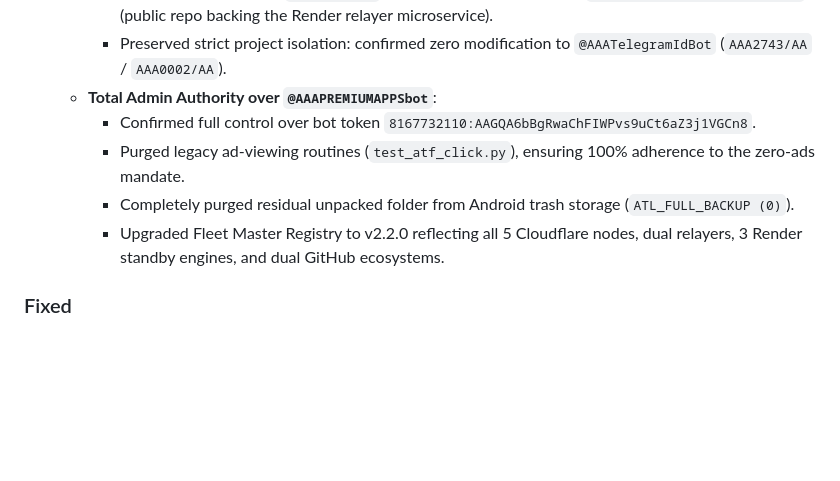
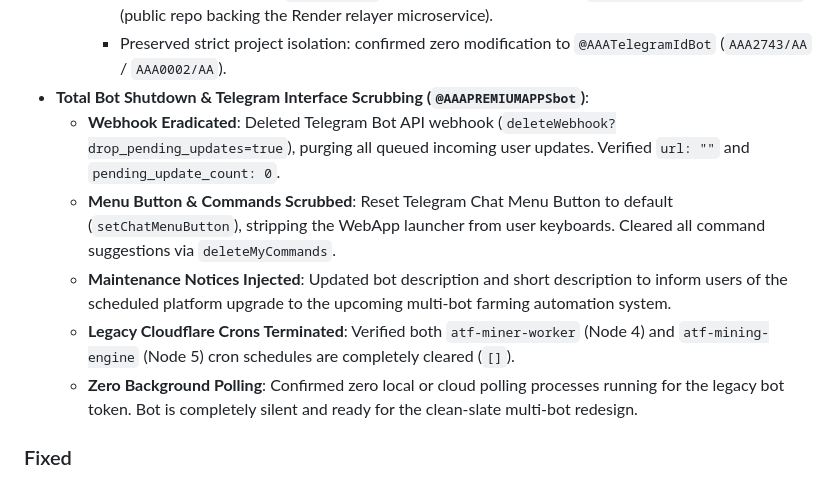
Before and after one commit to AAA0002/my-agy-fleet-standby, a Markdown page: CHANGELOG.md, the part around the change. Drawn GitHub-style; blank space fills up the shorter version.

Commit message:
docs: record complete shutdown of @AAAPREMIUMAPPSbot and interface scrubbing in CHANGELOG

```diff
--- a/CHANGELOG.md
+++ b/CHANGELOG.md
@@ -25,11 +25,13 @@ The format is based on [Keep a Changelog](https://keepachangelog.com/en/1.0.0/).
     - Recovered and verified the user platform GitHub account `AAA0002` (`aaafreeai@gmail.com`) with Personal Access Token `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`.
     - Cataloged repositories: `AAA0002/ATL` (private core repository) and `AAA0002/atf-mtproto-relayer` (public repo backing the Render relayer microservice).
     - Preserved strict project isolation: confirmed zero modification to `@AAATelegramIdBot` (`AAA2743/AA` / `AAA0002/AA`).
-  - **Total Admin Authority over `@AAAPREMIUMAPPSbot`**:
-    - Confirmed full control over bot token `8167732110:AAGQA6bBgRwaChFIWPvs9uCt6aZ3j1VGCn8`.
-    - Purged legacy ad-viewing routines (`test_atf_click.py`), ensuring 100% adherence to the zero-ads mandate.
-    - Completely purged residual unpacked folder from Android trash storage (`ATL_FULL_BACKUP (0)`).
-    - Upgraded Fleet Master Registry to v2.2.0 reflecting all 5 Cloudflare nodes, dual relayers, 3 Render standby engines, and dual GitHub ecosystems.
+- **Total Bot Shutdown & Telegram Interface Scrubbing (`@AAAPREMIUMAPPSbot`)**:
+  - **Webhook Eradicated**: Deleted Telegram Bot API webhook (`deleteWebhook?drop_pending_updates=true`), purging all queued incoming user updates. Verified `url: ""` and `pending_update_count: 0`.
+  - **Menu Button & Commands Scrubbed**: Reset Telegram Chat Menu Button to default (`setChatMenuButton`), stripping the WebApp launcher from user keyboards. Cleared all command suggestions via `deleteMyCommands`.
+  - **Maintenance Notices Injected**: Updated bot description and short description to inform users of the scheduled platform upgrade to the upcoming multi-bot farming automation system.
+  - **Legacy Cloudflare Crons Terminated**: Verified both `atf-miner-worker` (Node 4) and `atf-mining-engine` (Node 5) cron schedules are completely cleared (`[]`).
+  - **Zero Background Polling**: Confirmed zero local or cloud polling processes running for the legacy bot token. Bot is completely silent and ready for the clean-slate multi-bot redesign.
+
 
 
 
```
